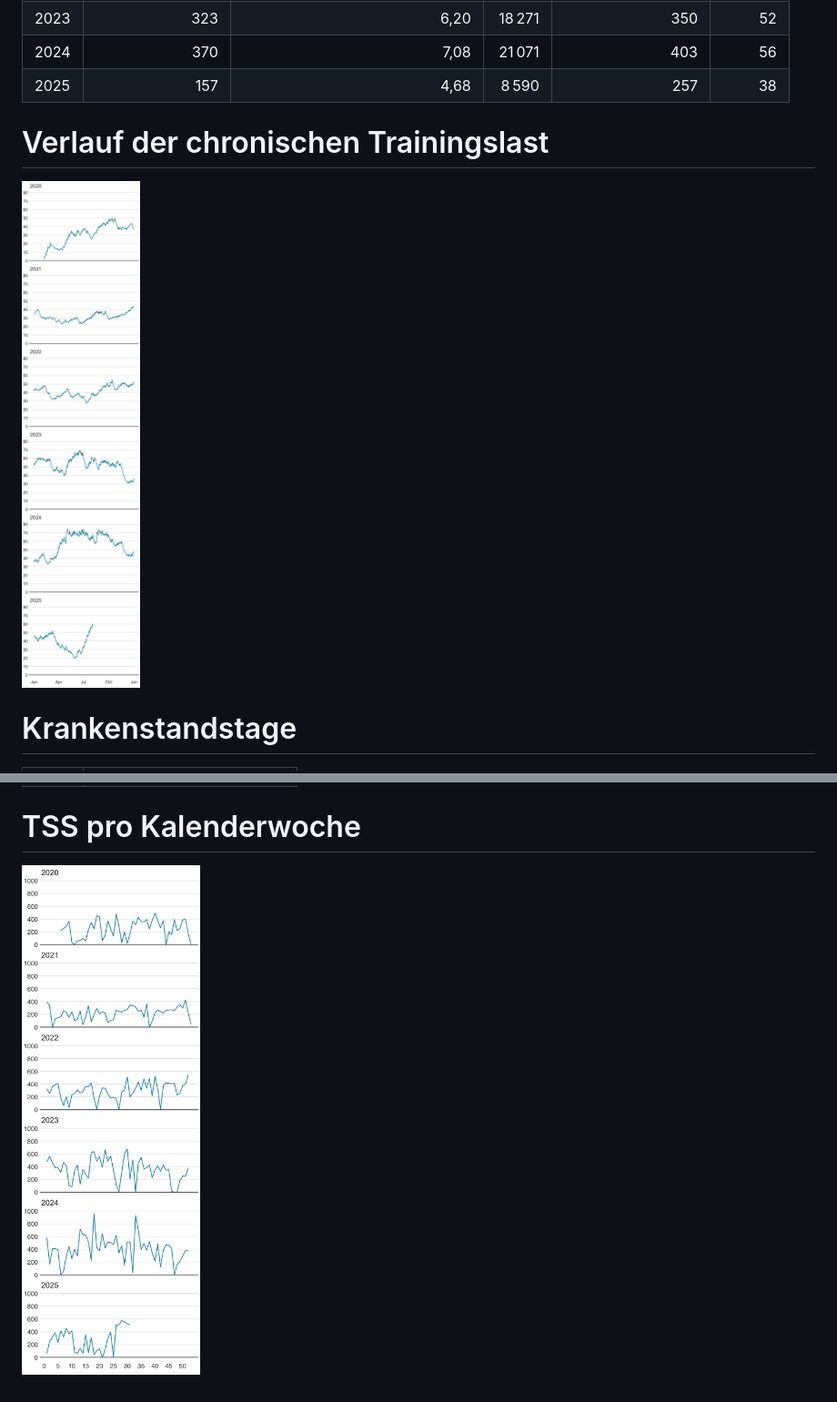
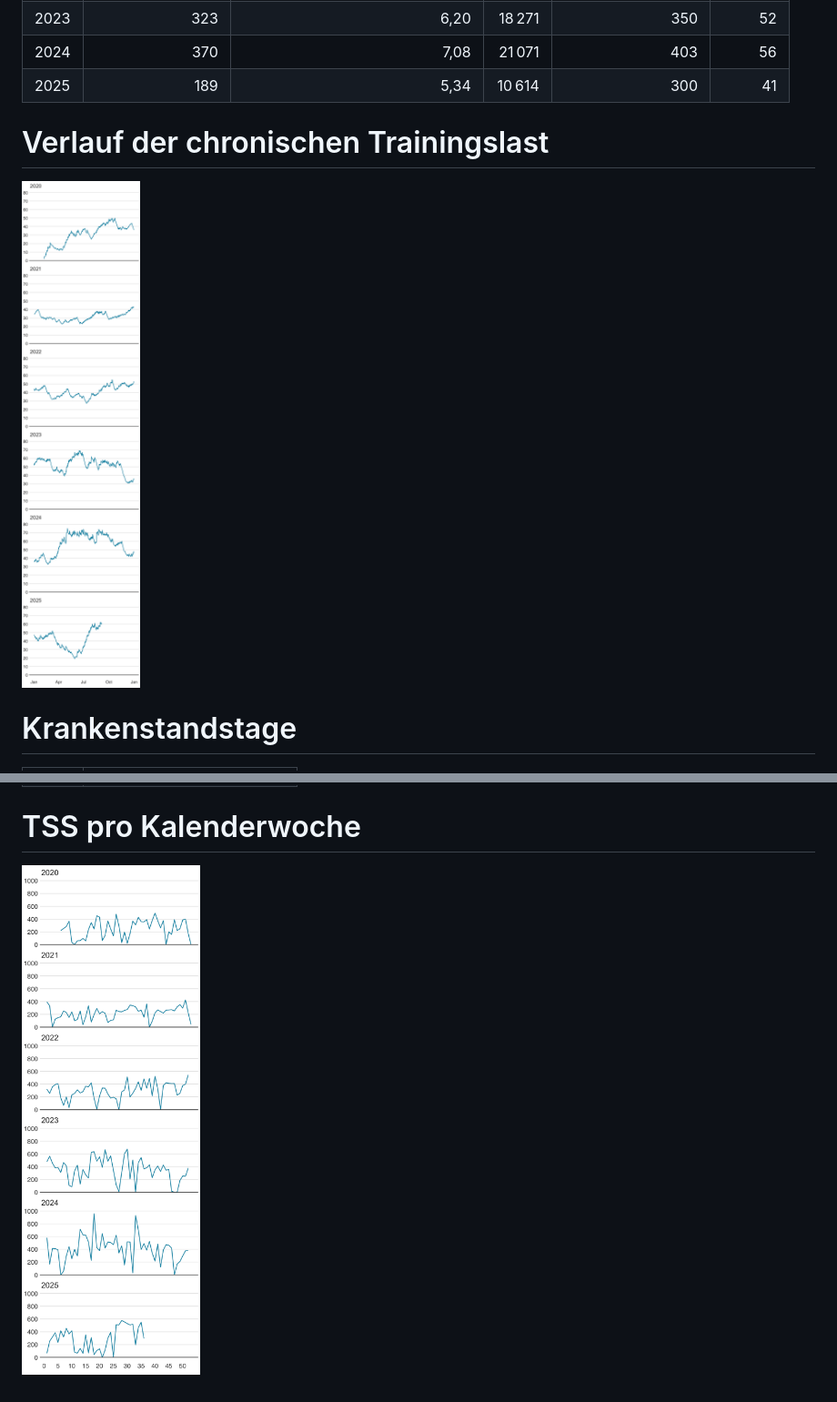
Before and after one commit to dominikrappaport/leistungstests, a Markdown page: docs/trainingload.md, 2 parts joined by grey strips. Shown at 91% size. GitHub-like rendering; pictures changed too: docs/trainingload_files/figure-gfm/unnamed-chunk-2-1.png, docs/trainingload_files/figure-gfm/unnamed-chunk-4-1.png.

Commit message:
Add updated trainingload data

```diff
--- a/docs/trainingload.md
+++ b/docs/trainingload.md
@@ -24,7 +24,7 @@ Schnitt.
 | 2022 | 364 | 6,97 | 15 427 | 296 | 41 |
 | 2023 | 323 | 6,20 | 18 271 | 350 | 52 |
 | 2024 | 370 | 7,08 | 21 071 | 403 | 56 |
-| 2025 | 157 | 4,68 | 8 590 | 257 | 38 |
+| 2025 | 189 | 5,34 | 10 614 | 300 | 41 |
 
 # Verlauf der chronischen Trainingslast
 
```
Also changed, not shown: 1 other file.
